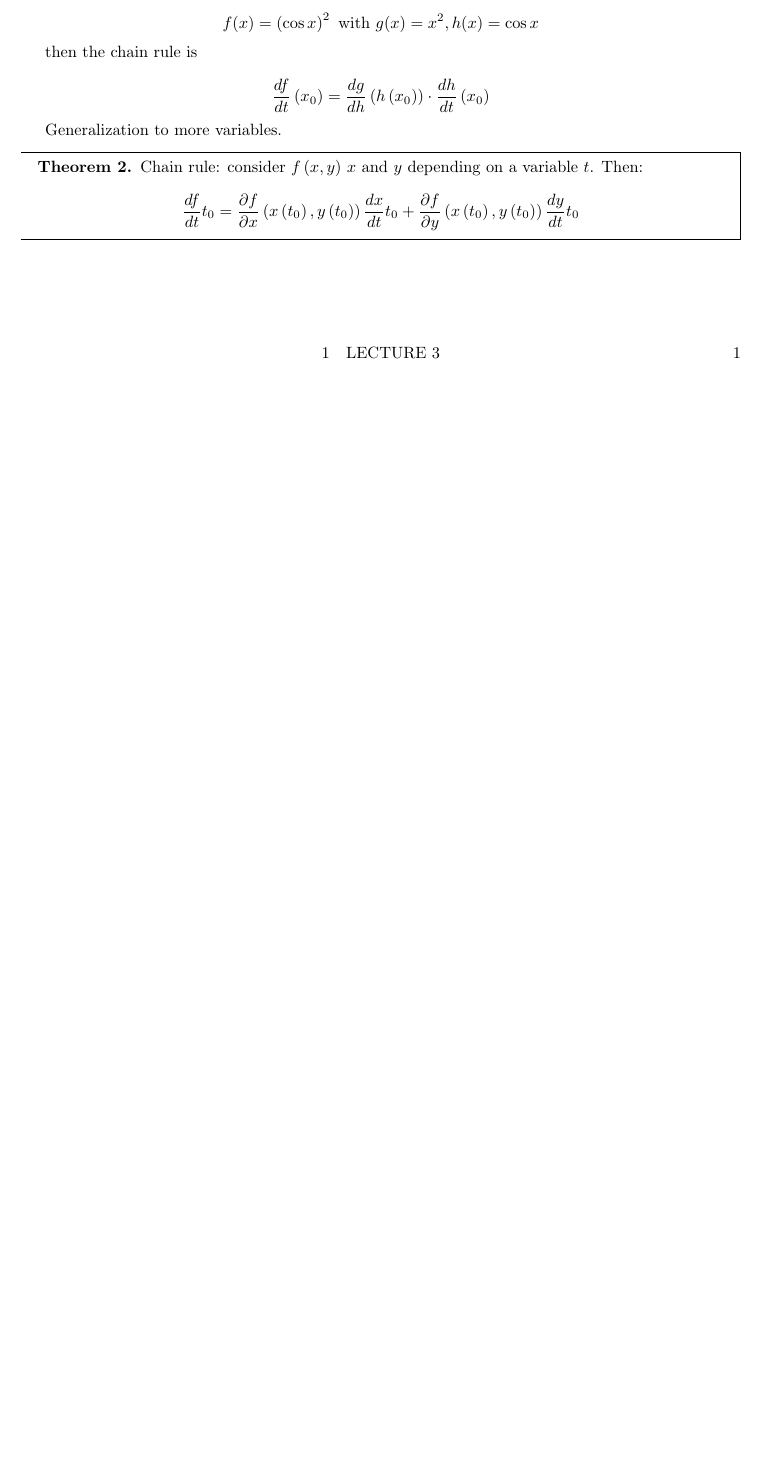
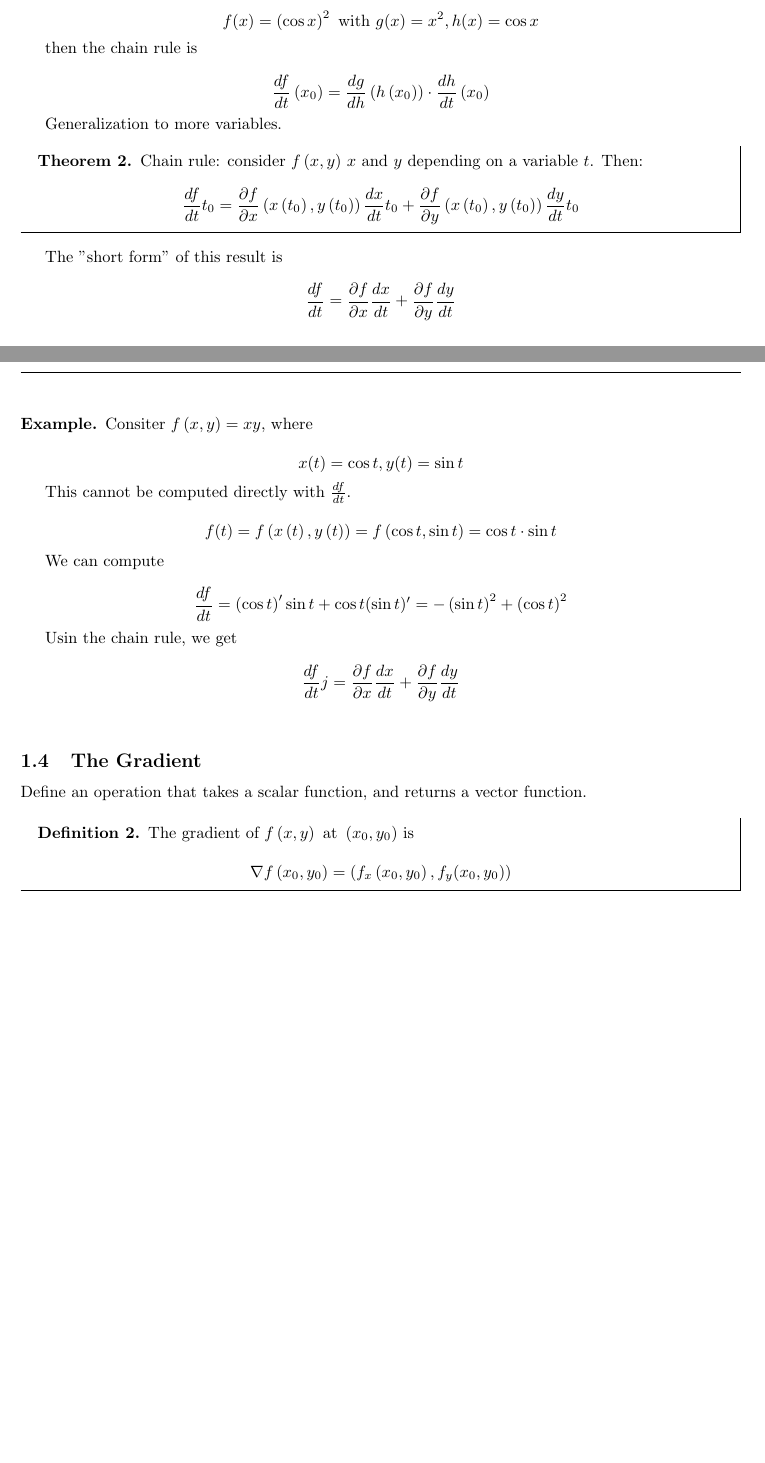
Before and after one commit to kristiansordal/DAVE3700-Matte-3000, a LaTeX document (f3.tex): part of the page before the commit and two parts of pages 1 and 2 of 2 after it, the two joined at a grey line, cut so that both start at the same text, the shorter picture padded with empty space. Compiled offline with pdfLaTeX.

Commit message:
:sparkles:

```diff
--- a/f3.tex
+++ b/f3.tex
@@ -52,8 +52,38 @@ Generalization to more variables.
     Chain rule: consider \( f\left( x,y \right) \) \( x \text{ and } y \) depending on a variable \( t \). Then:
 
     \[ \frac{d f}{dt}t_{0} = \frac{\partial f}{\partial x}\left( x\left( t_{0}  \right), y\left( t_{0}  \right) \right)\frac{d x}{dt}t_{0} + \frac{\partial f}{\partial y}\left( x\left( t_{0}  \right), y\left( t_{0}  \right) \right)\frac{d y}{dt}t_{0}  \]
+\end{theorem}
 
+The "short form" of this result is
 
+\[ \frac{d f}{dt} = \frac{\partial f}{\partial x}\frac{d x}{dt} + \frac{\partial f}{\partial y}\frac{d y}{dt} \]
 
-\end{theorem}
+\begin{eg}
+    Consiter \( f\left( x,y \right) = xy \), where
+
+    \[ x(t) = \cos t, y(t) = \sin t\]
+
+    This cannot be computed directly with \( \frac{d f}{dt} \).
+
+    \[ f(t)=f\left( x\left( t \right),y\left( t \right) \right) = f\left( \cos t, \sin t \right) = \cos t \cdot  \sin t \]
+
+    We can compute
+
+    \[ \frac{d f}{dt}=\left( \cos t \right)' \sin t + \cos t(\sin t)' = -\left( \sin t \right)^2 + \left( \cos t \right)^2\]
+
+    Usin the chain rule, we get
+    \begin{align*}
+        \frac{d f}{dt} &j= \frac{\partial f}{\partial x}\frac{d x}{dt} + \frac{\partial f}{\partial y}\frac{d y}{dt} \\
+    \end{align*}
+\end{eg}
+
+\subsection{The Gradient}
+Define an operation that takes a scalar function, and returns a vector function.
+
+\begin{definition}
+    The gradient of \( f\left( x,y \right) \text{ at }\left( x_{0} , y_{0}  \right) \) is
+
+    \[ \nabla f\left( x_{0} , y_{0}  \right) = \left( f_{x}\left( x_{0} , y_{0}  \right), f_{y}(x_{0} , y_{0} ) \right) \]
+\end{definition}
+
 \end{document}
```
Also changed, not shown: f3.pdf, 4 other files.
